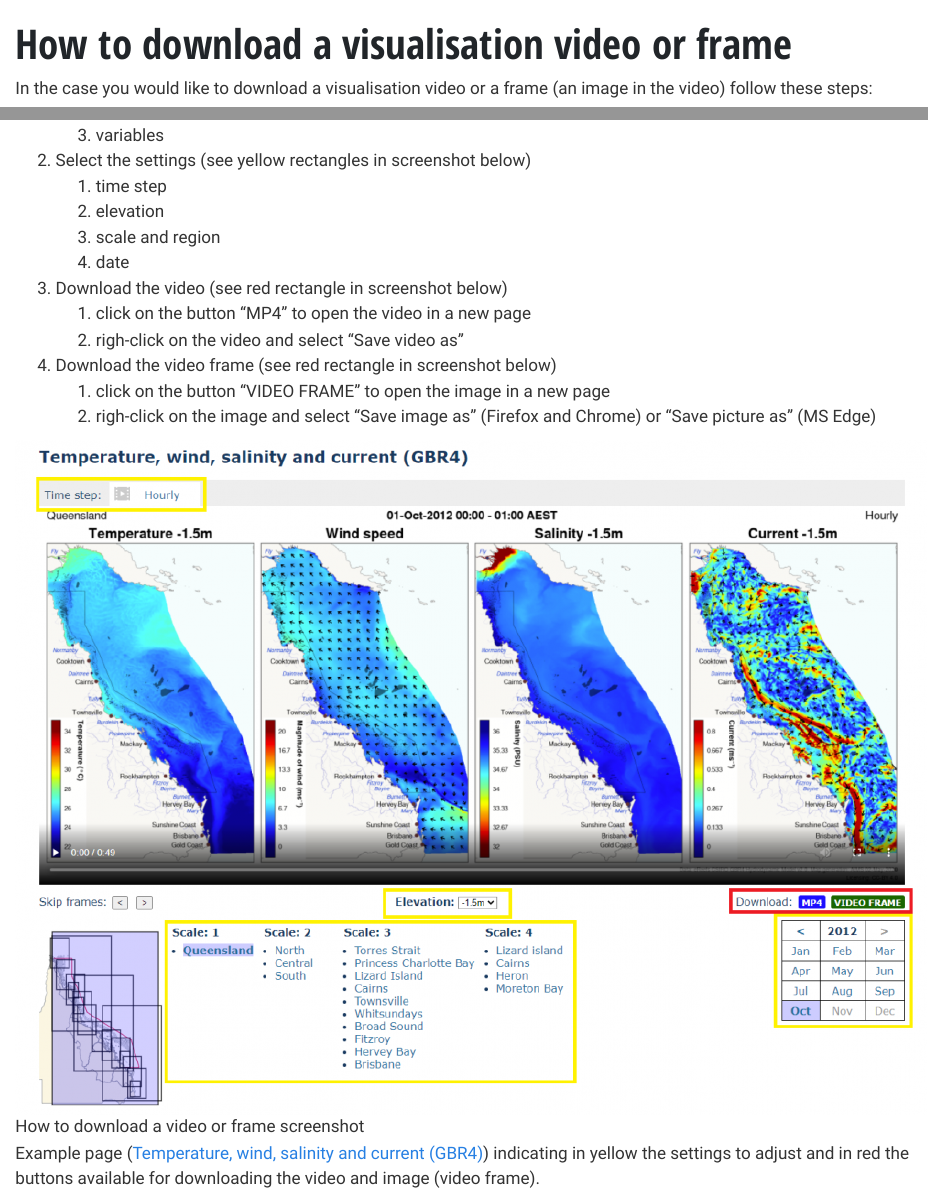
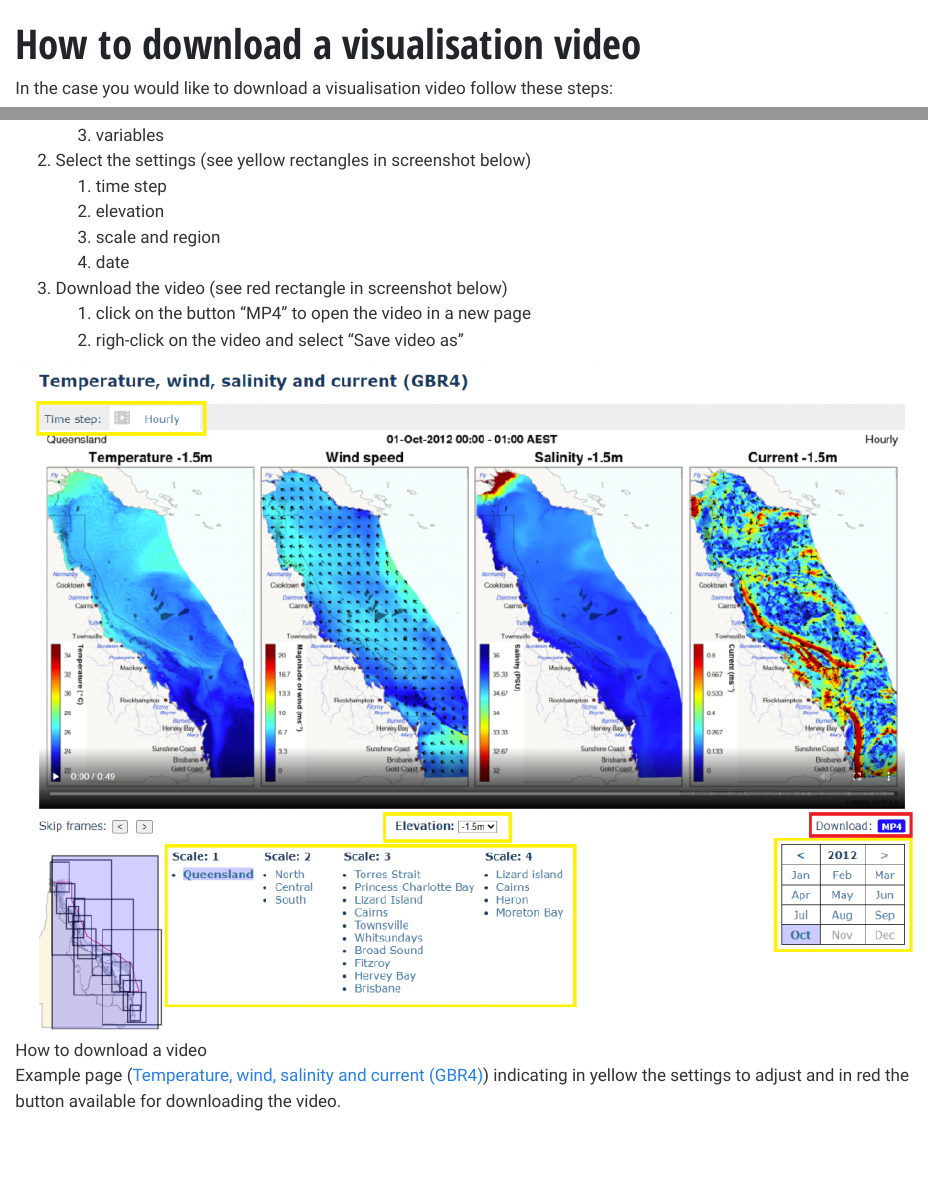
Before and after one commit to open-AIMS/ereefs-visualisation-portal-static-website, a Quarto document (help/how-to-download-video/index.qmd): the page in a window 1100 px wide, from its top, and a second part further down, joined at a grey line. Rendered offline with R 4.5, knitr and Pandoc in place of Quarto, with nearby package versions.

Commit message:
Remove reference to download video frame from help section

```diff
--- a/help/how-to-download-video-or-image/index.qmd
+++ b/help/how-to-download-video/index.qmd
@@ -1,10 +1,10 @@
 ---
-title: "How to download a visualisation video or frame"
+title: "How to download a visualisation video"
 aliases:
-  - /ereefs-aims/help/how-to-download-video-or-image
+  - /ereefs-aims/help/how-to-download-video
 ---
 
-In the case you would like to download a visualisation video or a frame (an image in the video) follow these steps:
+In the case you would like to download a visualisation video follow these steps:
 
 1.  Navigate to the data of interest by selecting the
     1.  model ([Hydrodynamic](/index.qmd#ereefs-csiro-hydrodynamic-model) or [BioGeoChemical](/index.qmd#ereefs-csiro-biogeochemical-model-4-km))
@@ -18,15 +18,11 @@ In the case you would like to download a visualisation video or a frame (an imag
 3.  Download the video (see red rectangle in screenshot below)
     1.  click on the button "MP4" to open the video in a new page
     2.  righ-click on the video and select "Save video as"
-4.  Download the video frame (see red rectangle in screenshot below)
-    1.  click on the button "VIDEO FRAME" to open the image in a new page
-    2.  righ-click on the image and select "Save image as" (Firefox and Chrome) or "Save picture as" (MS Edge)
 
-![How to download a video or frame screenshot](./how-to-download-video-or-frame.png)
+![How to download a video](./how-to-download-video.png)
 
 :::{.figure-caption}
 Example page ([Temperature, wind, salinity and current
 (GBR4)](/gbr4/temp-wind-salt-current/index.qmd)) indicating in yellow the
-settings to adjust and in red the buttons available for downloading the video
-and image (video frame).
+settings to adjust and in red the button available for downloading the video.
 :::
--- a/help/index.qmd
+++ b/help/index.qmd
@@ -8,9 +8,9 @@ aliases:
 
 A short description of how to use the visualisation tool found on each product page.
 
-## [How to download a visualisation video or frame](./how-to-download-video-or-image/index.qmd)
+## [How to download a visualisation video](./how-to-download-video/index.qmd)
 
-A short tutorial on how to download a visualisation video or frame for an AIMS eReefs product.
+A short tutorial on how to download a visualisation video for an AIMS eReefs product.
 
 ## [How to manually download AIMS eReefs data](./how-to-manually-download-aims-ereefs-data/index.qmd)
 
```
Also changed, not shown: help/how-to-download-video-or-image/how-to-download-video-or-frame.png (deleted), help/how-to-download-video/how-to-download-video.png (added).
